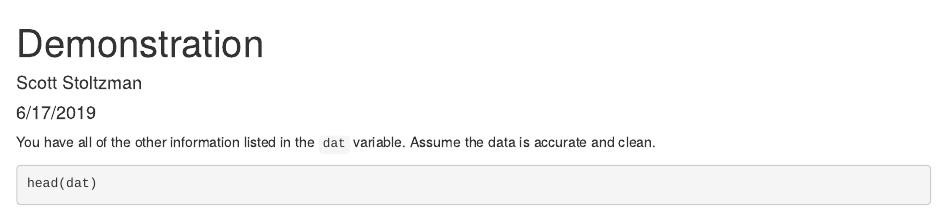
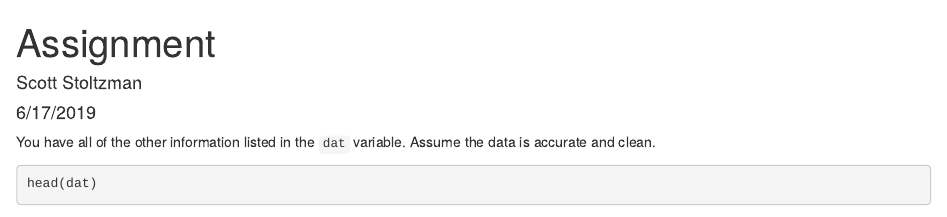
Before and after one commit to tjanko13/Data-Science-Certificate-Assignment-09, an R Markdown document (Assignment.Rmd): the page in a window 1100 px wide, from its top. Rendered offline with R 4.5, knitr and Pandoc, with nearby package versions; some code elsewhere in the file could not run offline.

Commit message:
fix typo

```diff
--- a/Assignment.Rmd
+++ b/Assignment.Rmd
@@ -1,5 +1,5 @@
 ---
-title: "Demonstration"
+title: "Assignment"
 author: "Scott Stoltzman"
 date: "6/17/2019"
 output: html_document
```
